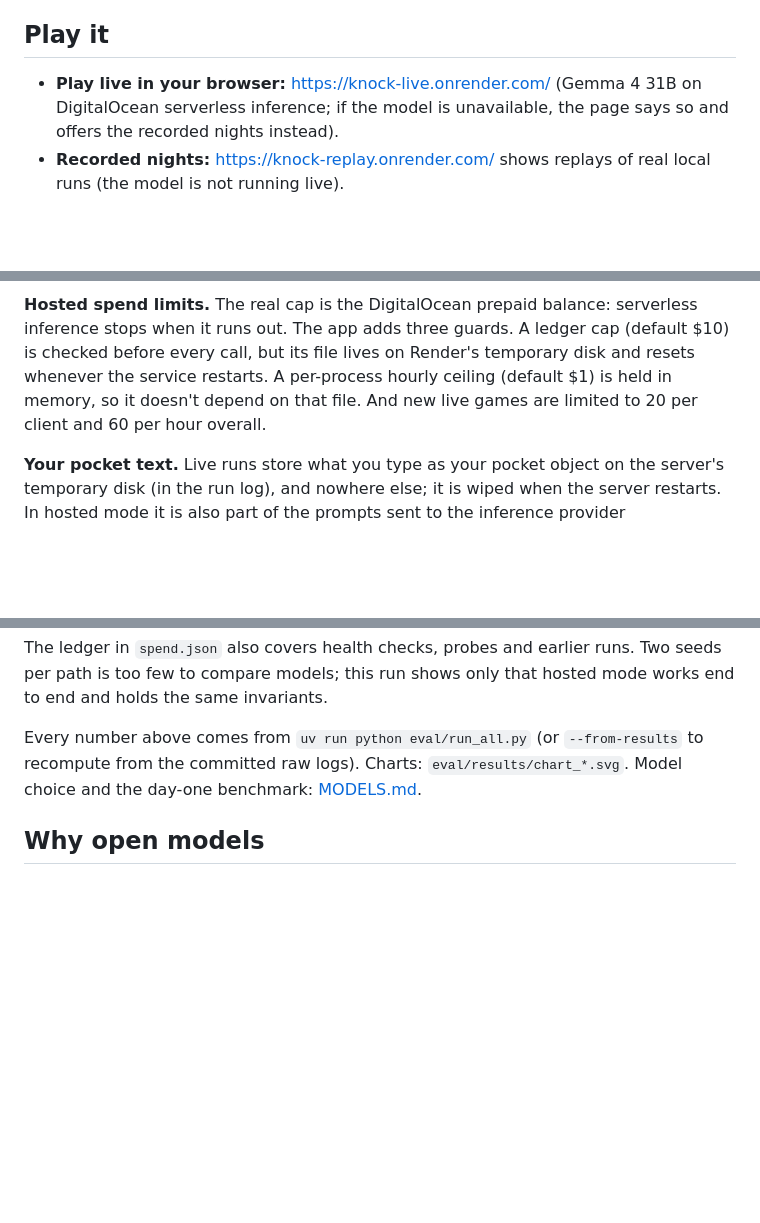
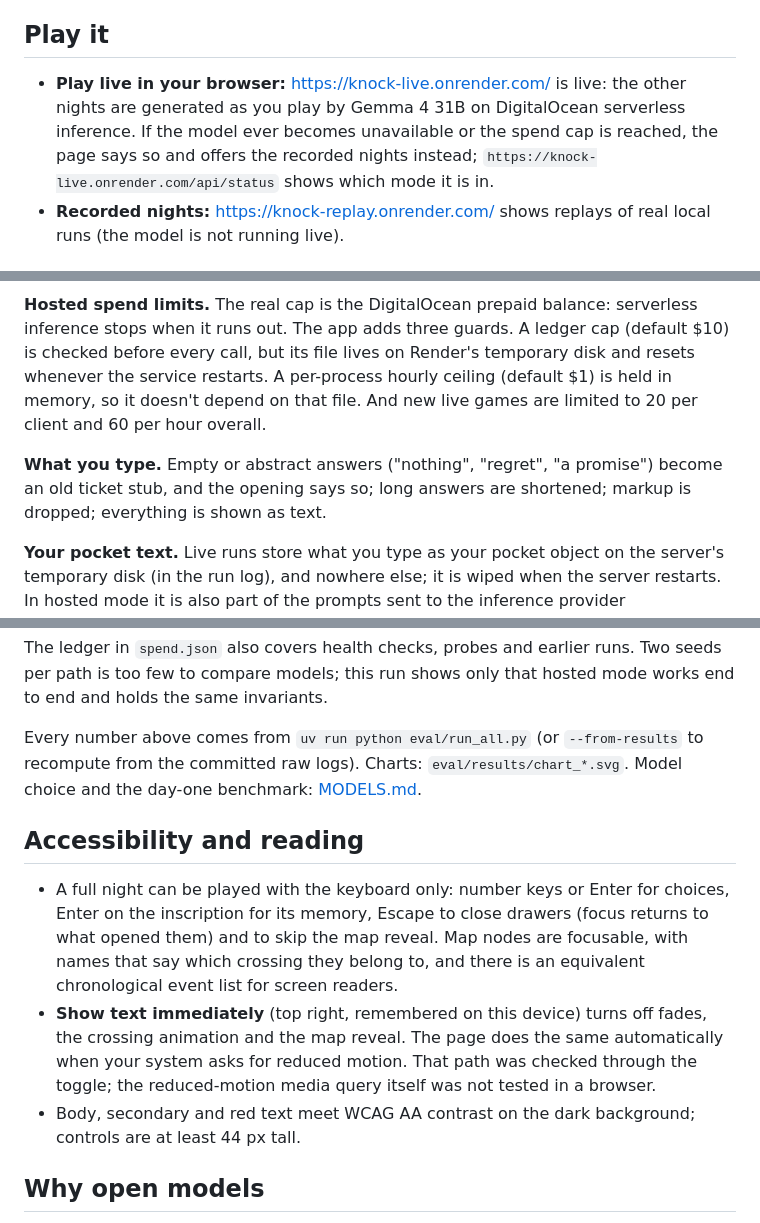
Before and after one commit to vinmay/aftertheknock, a Markdown page: README.md, 3 parts joined by grey strips. GitHub-like rendering; blank space fills up the shorter version.

Commit message:
README: hosted mode is live, flashbacks, input handling, accessibility

```diff
--- a/README.md
+++ b/README.md
@@ -14,7 +14,7 @@ It is 11:47 PM. A storm. A woman you have never met knocks on your door and says
 
 ## Play it
 
-- **Play live in your browser:** https://knock-live.onrender.com/ (Gemma 4 31B on DigitalOcean serverless inference; if the model is unavailable, the page says so and offers the recorded nights instead).
+- **Play live in your browser:** https://knock-live.onrender.com/ is live: the other nights are generated as you play by Gemma 4 31B on DigitalOcean serverless inference. If the model ever becomes unavailable or the spend cap is reached, the page says so and offers the recorded nights instead; `https://knock-live.onrender.com/api/status` shows which mode it is in.
 - **Recorded nights:** https://knock-replay.onrender.com/ shows replays of real local runs (the model is not running live).
 
 ## Run it
@@ -50,6 +50,8 @@ No closed-model API is called anywhere. The hosted mode is selected only by envi
 
 **Hosted spend limits.** The real cap is the DigitalOcean prepaid balance: serverless inference stops when it runs out. The app adds three guards. A ledger cap (default $10) is checked before every call, but its file lives on Render's temporary disk and resets whenever the service restarts. A per-process hourly ceiling (default $1) is held in memory, so it doesn't depend on that file. And new live games are limited to 20 per client and 60 per hour overall.
 
+**What you type.** Empty or abstract answers ("nothing", "regret", "a promise") become an old ticket stub, and the opening says so; long answers are shortened; markup is dropped; everything is shown as text.
+
 **Your pocket text.** Live runs store what you type as your pocket object on the server's temporary disk (in the run log), and nowhere else; it is wiped when the server restarts. In hosted mode it is also part of the prompts sent to the inference provider (DigitalOcean) to generate the other night. In local mode it never leaves your machine.
 
 ## How it works
@@ -172,6 +174,12 @@ The ledger in `spend.json` also covers health checks, probes and earlier runs. T
 
 Every number above comes from `uv run python eval/run_all.py` (or `--from-results` to recompute from the committed raw logs). Charts: `eval/results/chart_*.svg`. Model choice and the day-one benchmark: [MODELS.md](MODELS.md).
 
+## Accessibility and reading
+
+- A full night can be played with the keyboard only: number keys or Enter for choices, Enter on the inscription for its memory, Escape to close drawers (focus returns to what opened them) and to skip the map reveal. Map nodes are focusable, with names that say which crossing they belong to, and there is an equivalent chronological event list for screen readers.
+- **Show text immediately** (top right, remembered on this device) turns off fades, the crossing animation and the map reveal. The page does the same automatically when your system asks for reduced motion. That path was checked through the toggle; the reduced-motion media query itself was not tested in a browser.
+- Body, secondary and red text meet WCAG AA contrast on the dark background; controls are at least 44 px tall.
+
 ## Why open models
 
 The same open-weight family runs in both live modes. Gemma 4 E2B runs locally on a consumer GPU, and Gemma 4 31B is hosted for people without one.
```
Also changed, not shown: other parts of README.md (+1 -1 lines).
